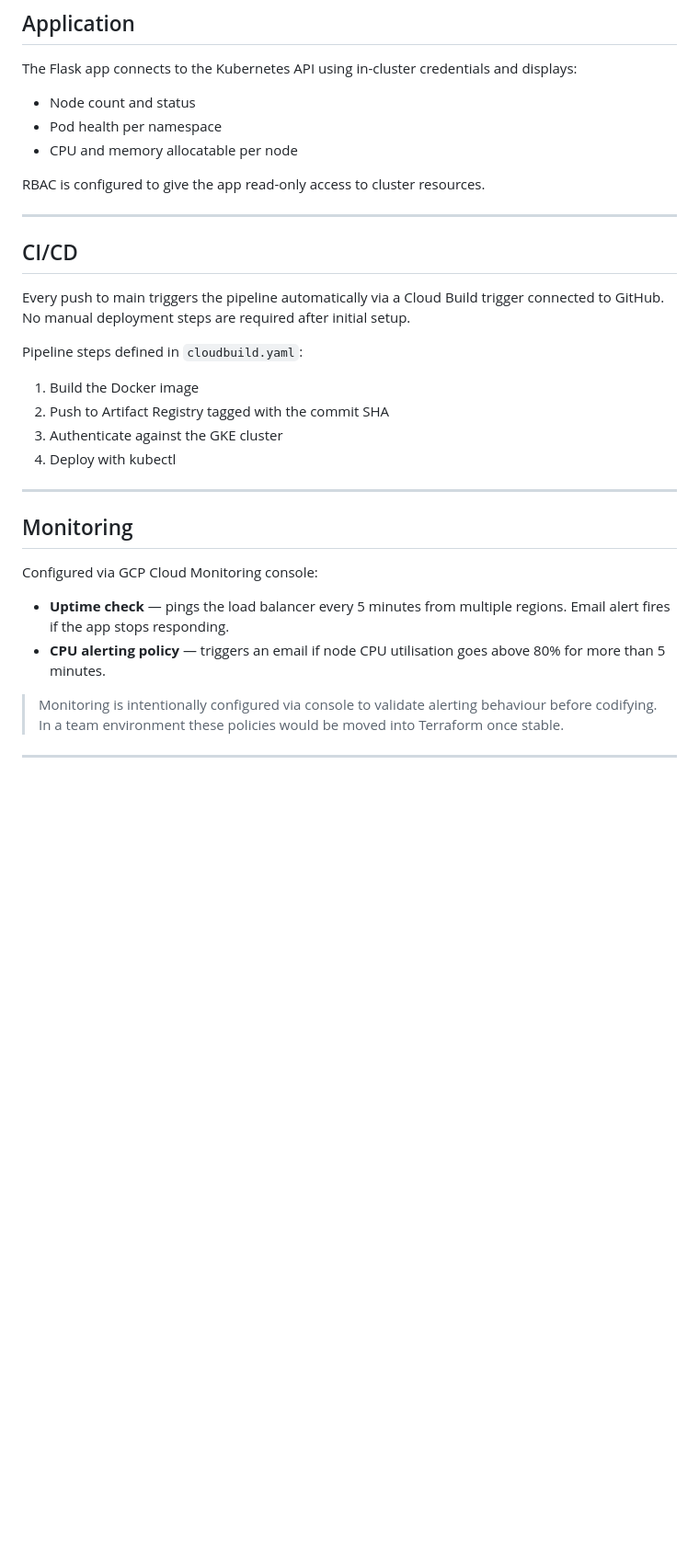
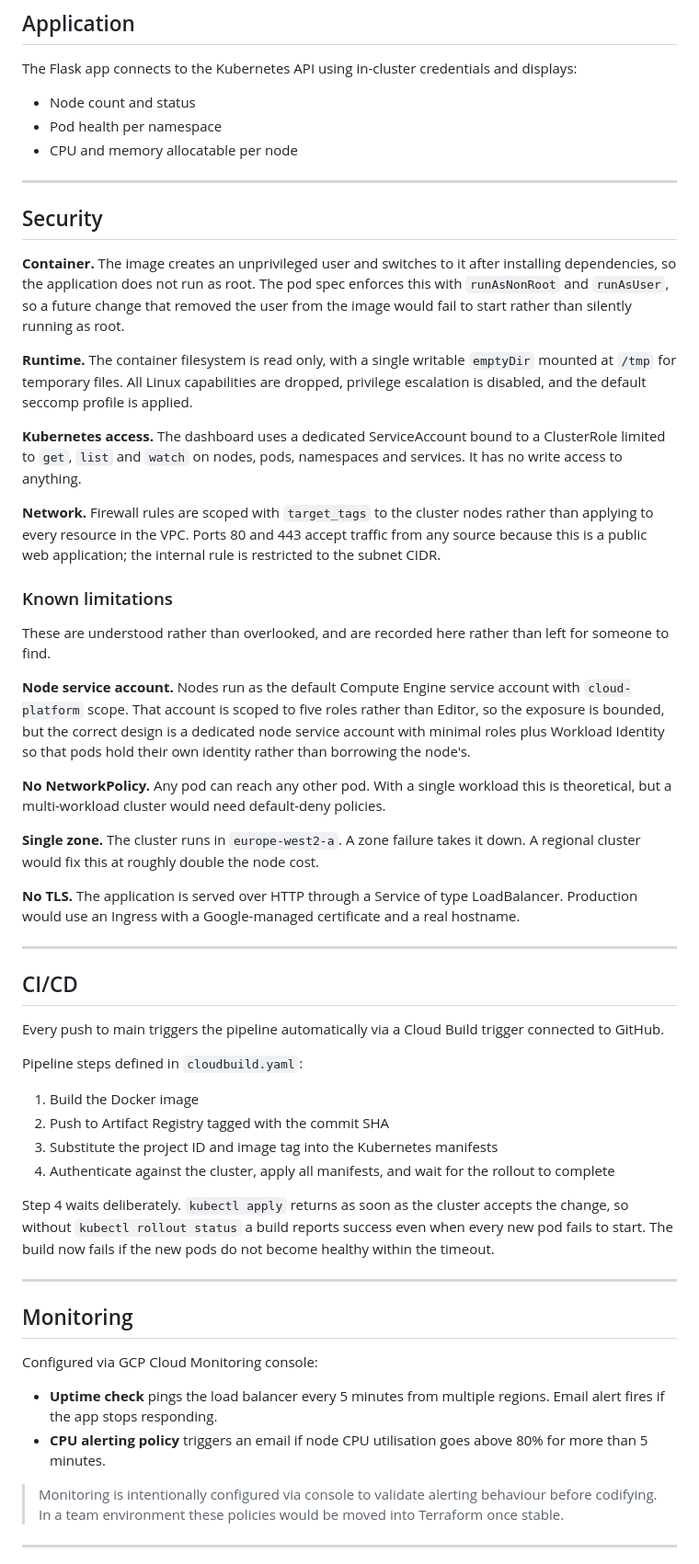
Before and after one commit to VeronikaFlochova/gke-health-dashboard, a Markdown page: README.md, the part around one of its changes. Shown at 92% size. Drawn GitHub-style; blank space fills up the shorter version.

```diff
--- a/README.md
+++ b/README.md
@@ -112,20 +117,44 @@ The Flask app connects to the Kubernetes API using in-cluster credentials and di
 - Pod health per namespace
 - CPU and memory allocatable per node
 
-RBAC is configured to give the app read-only access to cluster resources.
+---
+
+## Security
+
+**Container.** The image creates an unprivileged user and switches to it after installing dependencies, so the application does not run as root. The pod spec enforces this with `runAsNonRoot` and `runAsUser`, so a future change that removed the user from the image would fail to start rather than silently running as root.
+
+**Runtime.** The container filesystem is read only, with a single writable `emptyDir` mounted at `/tmp` for temporary files. All Linux capabilities are dropped, privilege escalation is disabled, and the default seccomp profile is applied.
+
+**Kubernetes access.** The dashboard uses a dedicated ServiceAccount bound to a ClusterRole limited to `get`, `list` and `watch` on nodes, pods, namespaces and services. It has no write access to anything.
+
+**Network.** Firewall rules are scoped with `target_tags` to the cluster nodes rather than applying to every resource in the VPC. Ports 80 and 443 accept traffic from any source because this is a public web application; the internal rule is restricted to the subnet CIDR.
+
+### Known limitations
+
+These are understood rather than overlooked, and are recorded here rather than left for someone to find.
+
+**Node service account.** Nodes run as the default Compute Engine service account with `cloud-platform` scope. That account is scoped to five roles rather than Editor, so the exposure is bounded, but the correct design is a dedicated node service account with minimal roles plus Workload Identity so that pods hold their own identity rather than borrowing the node's.
+
+**No NetworkPolicy.** Any pod can reach any other pod. With a single workload this is theoretical, but a multi-workload cluster would need default-deny policies.
+
+**Single zone.** The cluster runs in `europe-west2-a`. A zone failure takes it down. A regional cluster would fix this at roughly double the node cost.
+
+**No TLS.** The application is served over HTTP through a Service of type LoadBalancer. Production would use an Ingress with a Google-managed certificate and a real hostname.
 
 ---
 
 ## CI/CD
 
-Every push to main triggers the pipeline automatically via a Cloud Build trigger connected to GitHub. No manual deployment steps are required after initial setup.
+Every push to main triggers the pipeline automatically via a Cloud Build trigger connected to GitHub.
 
 Pipeline steps defined in `cloudbuild.yaml`:
 
 1. Build the Docker image
 2. Push to Artifact Registry tagged with the commit SHA
-3. Authenticate against the GKE cluster
-4. Deploy with kubectl
+3. Substitute the project ID and image tag into the Kubernetes manifests
+4. Authenticate against the cluster, apply all manifests, and wait for the rollout to complete
+
+Step 4 waits deliberately. `kubectl apply` returns as soon as the cluster accepts the change, so without `kubectl rollout status` a build reports success even when every new pod fails to start. The build now fails if the new pods do not become healthy within the timeout.
 
 ---
 
@@ -133,8 +162,8 @@ Pipeline steps defined in `cloudbuild.yaml`:
 
 Configured via GCP Cloud Monitoring console:
 
-- **Uptime check** — pings the load balancer every 5 minutes from multiple regions. Email alert fires if the app stops responding.
-- **CPU alerting policy** — triggers an email if node CPU utilisation goes above 80% for more than 5 minutes.
+- **Uptime check** pings the load balancer every 5 minutes from multiple regions. Email alert fires if the app stops responding.
+- **CPU alerting policy** triggers an email if node CPU utilisation goes above 80% for more than 5 minutes.
 
 > Monitoring is intentionally configured via console to validate alerting behaviour before codifying. In a team environment these policies would be moved into Terraform once stable.
 
```
Also changed, not shown: other parts of README.md (+37 -19 lines).
